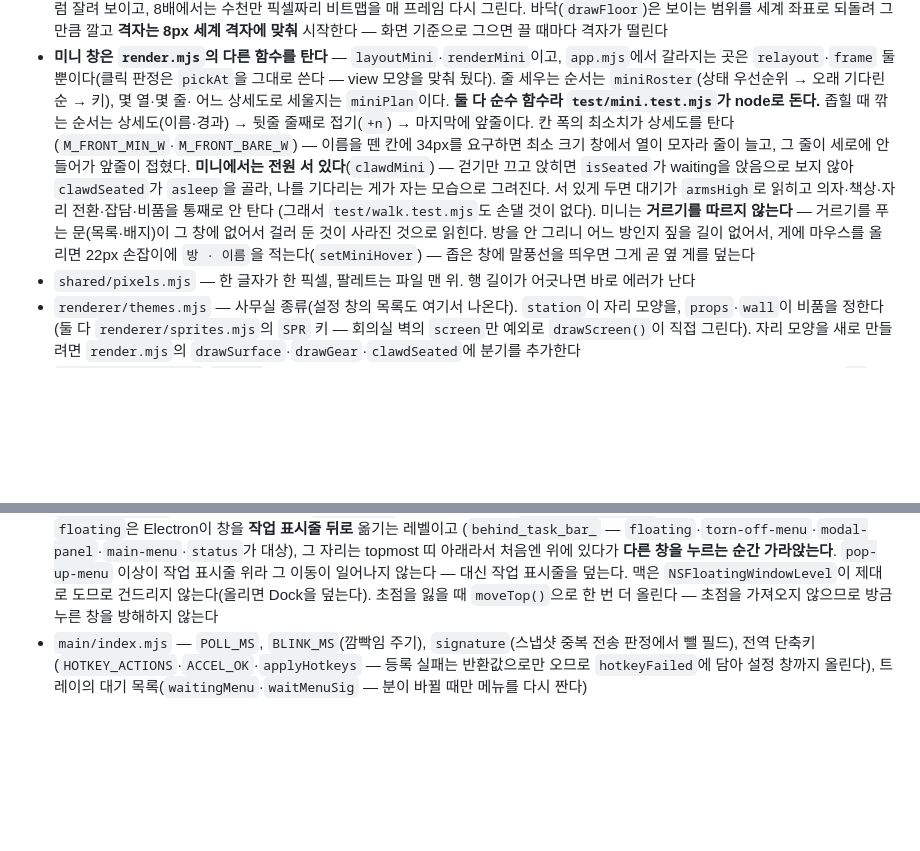
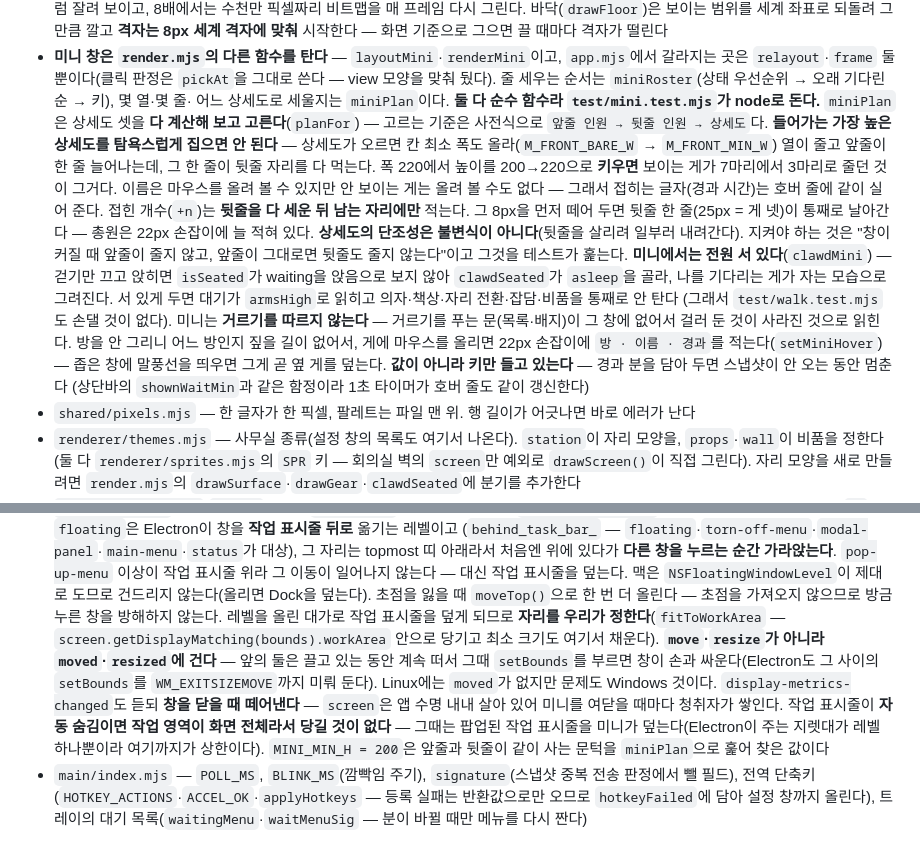
Before and after one commit to when630/claude-office, a Markdown page: docs/architecture.md, 2 parts joined by grey strips. GitHub-like rendering; blank space fills up the shorter version.

Commit message:
docs: 미니 사다리·자리 규칙에서 걸린 것을 적는다 (#130)
다음 사람이 같은 데 걸리지 않게 `docs/architecture.md`에 적었다.

- `miniPlan`은 들어가는 가장 높은 상세도를 **탐욕스럽게 집으면 안 된다** — 칸 최소 폭이
  상세도를 타므로 열이 줄고 앞줄이 한 줄 늘어 뒷줄을 밀어낸다. 고르는 기준은 사전식이다
- **상세도의 단조성은 불변식이 아니다.** 뒷줄을 살리려 일부러 내려간다 — 그걸 지키려 들면
  버그를 다시 심는다. 지켜야 하는 것은 "앞줄이 줄지 않고, 앞줄이 같으면 뒷줄도 줄지 않는다"
- `+n`은 뒷줄을 다 세운 뒤 남는 자리에만 적는다 — 8px 때문에 25px(게 넷)을 내주면 안 된다
- 호버 줄은 **값이 아니라 키만** 들고 있는다(담아 두면 분이 멈춘다)
- `fitToWorkArea`는 `moved`·`resized`에 걸어야 창이 손과 싸우지 않는다. `screen` 청취자는
  창과 함께 떼어낸다. 작업 표시줄이 자동 숨김이면 당길 것이 없다는 한계도 적었다

```diff
--- a/docs/architecture.md
+++ b/docs/architecture.md
@@ -99,16 +99,25 @@ test/               `npm test` (node --test, 의존성 없음) — 알림 문턱
   갈라지는 곳은 `relayout`·`frame` 둘뿐이다(클릭 판정은 `pickAt`을 그대로 쓴다 — view 모양을
   맞춰 뒀다). 줄 세우는 순서는 `miniRoster`(상태 우선순위 → 오래 기다린 순 → 키), 몇 열·몇 줄·
   어느 상세도로 세울지는 `miniPlan`이다. **둘 다 순수 함수라 `test/mini.test.mjs`가 node로 돈다.**
-  좁힐 때 깎는 순서는 상세도(이름·경과) → 뒷줄 줄째로 접기(`+n`) → 마지막에 앞줄이다.
-  칸 폭의 최소치가 상세도를 탄다(`M_FRONT_MIN_W`·`M_FRONT_BARE_W`) — 이름을 뗀 칸에 34px를
-  요구하면 최소 크기 창에서 열이 모자라 줄이 늘고, 그 줄이 세로에 안 들어가 앞줄이 접혔다.
+  `miniPlan`은 상세도 셋을 **다 계산해 보고 고른다**(`planFor`) — 고르는 기준은 사전식으로
+  `앞줄 인원 → 뒷줄 인원 → 상세도`다. **들어가는 가장 높은 상세도를 탐욕스럽게 집으면 안 된다** —
+  상세도가 오르면 칸 최소 폭도 올라(`M_FRONT_BARE_W` → `M_FRONT_MIN_W`) 열이 줄고 앞줄이 한 줄
+  늘어나는데, 그 한 줄이 뒷줄 자리를 다 먹는다. 폭 220에서 높이를 200→220으로 **키우면** 보이는
+  게가 7마리에서 3마리로 줄던 것이 그거다. 이름은 마우스를 올려 볼 수 있지만 안 보이는 게는
+  올려 볼 수도 없다 — 그래서 접히는 글자(경과 시간)는 호버 줄에 같이 실어 준다.
+  접힌 개수(`+n`)는 **뒷줄을 다 세운 뒤 남는 자리에만** 적는다. 그 8px을 먼저 떼어 두면 뒷줄
+  한 줄(25px = 게 넷)이 통째로 날아간다 — 총원은 22px 손잡이에 늘 적혀 있다.
+  **상세도의 단조성은 불변식이 아니다**(뒷줄을 살리려 일부러 내려간다). 지켜야 하는 것은
+  "창이 커질 때 앞줄이 줄지 않고, 앞줄이 그대로면 뒷줄도 줄지 않는다"이고 그것을 테스트가 훑는다.
   **미니에서는 전원 서 있다**(`clawdMini`) — 걷기만 끄고 앉히면 `isSeated`가 waiting을 앉음으로
   보지 않아 `clawdSeated`가 `asleep`을 골라, 나를 기다리는 게가 자는 모습으로 그려진다.
   서 있게 두면 대기가 `armsHigh`로 읽히고 의자·책상·자리 전환·잡담·비품을 통째로 안 탄다
   (그래서 `test/walk.test.mjs`도 손댈 것이 없다). 미니는 **거르기를 따르지 않는다** —
   거르기를 푸는 문(목록·배지)이 그 창에 없어서 걸러 둔 것이 사라진 것으로 읽힌다.
   방을 안 그리니 어느 방인지 짚을 길이 없어서, 게에 마우스를 올리면 22px 손잡이에
-  `방 · 이름`을 적는다(`setMiniHover`) — 좁은 창에 말풍선을 띄우면 그게 곧 옆 게를 덮는다
+  `방 · 이름 · 경과`를 적는다(`setMiniHover`) — 좁은 창에 말풍선을 띄우면 그게 곧 옆 게를 덮는다.
+  **값이 아니라 키만 들고 있는다** — 경과 분을 담아 두면 스냅샷이 안 오는 동안 멈춘다
+  (상단바의 `shownWaitMin`과 같은 함정이라 1초 타이머가 호버 줄도 같이 갱신한다)
 - `shared/pixels.mjs` — 한 글자가 한 픽셀, 팔레트는 파일 맨 위. 행 길이가 어긋나면 바로 에러가 난다
 - `renderer/themes.mjs` — 사무실 종류(설정 창의 목록도 여기서 나온다). `station`이 자리 모양을,
   `props`·`wall`이 비품을 정한다
@@ -184,7 +193,17 @@ test/               `npm test` (node --test, 의존성 없음) — 알림 문턱
   `pop-up-menu` 이상이 작업 표시줄 위라 그 이동이 일어나지 않는다 — 대신 작업 표시줄을 덮는다.
   맥은 `NSFloatingWindowLevel`이 제대로 도므로 건드리지 않는다(올리면 Dock을 덮는다).
   초점을 잃을 때 `moveTop()`으로 한 번 더 올린다 — 초점을 가져오지 않으므로 방금 누른 창을
-  방해하지 않는다
+  방해하지 않는다.
+  레벨을 올린 대가로 작업 표시줄을 덮게 되므로 **자리를 우리가 정한다**(`fitToWorkArea` —
+  `screen.getDisplayMatching(bounds).workArea` 안으로 당기고 최소 크기도 여기서 채운다).
+  **`move`·`resize`가 아니라 `moved`·`resized`에 건다** — 앞의 둘은 끌고 있는 동안 계속 떠서
+  그때 `setBounds`를 부르면 창이 손과 싸운다(Electron도 그 사이의 `setBounds`를
+  `WM_EXITSIZEMOVE`까지 미뤄 둔다). Linux에는 `moved`가 없지만 문제도 Windows 것이다.
+  `display-metrics-changed`도 듣되 **창을 닫을 때 떼어낸다** — `screen`은 앱 수명 내내 살아 있어
+  미니를 여닫을 때마다 청취자가 쌓인다. 작업 표시줄이 **자동 숨김이면 작업 영역이 화면 전체라서
+  당길 것이 없다** — 그때는 팝업된 작업 표시줄을 미니가 덮는다(Electron이 주는 지렛대가 레벨
+  하나뿐이라 여기까지가 상한이다). `MINI_MIN_H = 200`은 앞줄과 뒷줄이 같이 사는 문턱을
+  `miniPlan`으로 훑어 찾은 값이다
 - `main/index.mjs` — `POLL_MS`, `BLINK_MS`(깜빡임 주기), `signature`(스냅샷 중복 전송 판정에서 뺄 필드),
   전역 단축키(`HOTKEY_ACTIONS`·`ACCEL_OK`·`applyHotkeys` — 등록 실패는 반환값으로만 오므로
   `hotkeyFailed`에 담아 설정 창까지 올린다), 트레이의 대기 목록(`waitingMenu`·`waitMenuSig` —
```
